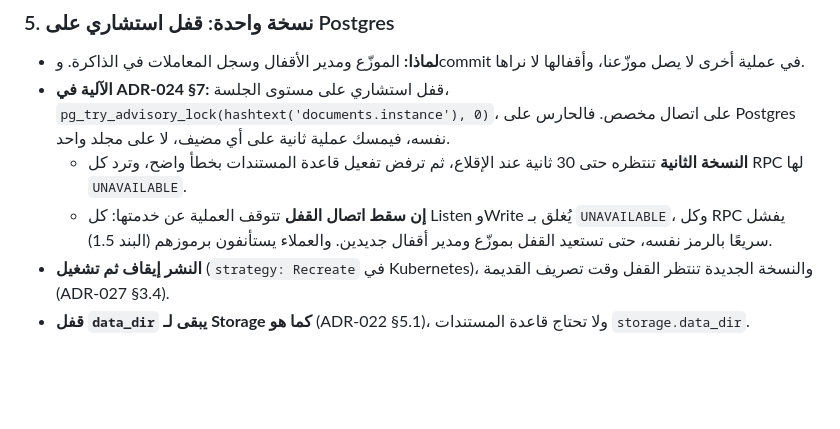
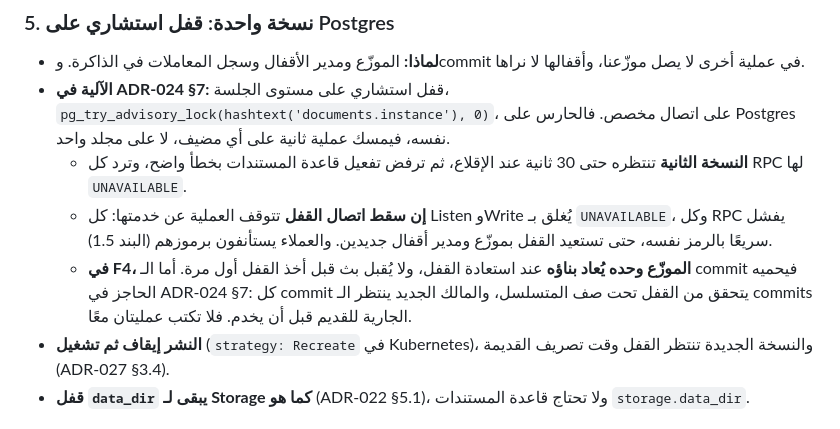
Before and after one commit to arumadev/aruma, a Markdown page: docs/adr/ADR-026-documents-listen.md, the part around the change. GitHub-like rendering; blank space fills up the shorter version.

Commit message:
Point ADR-026's single-instance section at the commit fence and the takeover barrier in ADR-024 §7

```diff
--- a/docs/adr/ADR-026-documents-listen.md
+++ b/docs/adr/ADR-026-documents-listen.md
@@ -165,6 +165,7 @@ Listen طريق القراءة الأساسي في الويب والجوال: ح
 - **الآلية في ADR-024 §7:** قفل استشاري على مستوى الجلسة، `pg_try_advisory_lock(hashtext('documents.instance'), 0)`، على اتصال مخصص. فالحارس على Postgres نفسه، فيمسك عملية ثانية على أي مضيف، لا على مجلد واحد.
   - **النسخة الثانية** تنتظره حتى 30 ثانية عند الإقلاع، ثم ترفض تفعيل قاعدة المستندات بخطأ واضح، وترد كل RPC لها `UNAVAILABLE`.
   - **إن سقط اتصال القفل** تتوقف العملية عن خدمتها: كل Listen وWrite يُغلق بـ `UNAVAILABLE`، وكل RPC يفشل سريعًا بالرمز نفسه، حتى تستعيد القفل بموزّع ومدير أقفال جديدين. والعملاء يستأنفون برموزهم (البند 1.5).
+  - **في F4، الموزّع وحده يُعاد بناؤه** عند استعادة القفل، ولا يُقبل بث قبل أخذ القفل أول مرة. أما الـ commit فيحميه الحاجز في ADR-024 §7: كل commit يتحقق من القفل تحت صف المتسلسل، والمالك الجديد ينتظر الـ commits الجارية للقديم قبل أن يخدم. فلا تكتب عمليتان معًا.
 - **النشر إيقاف ثم تشغيل** (`strategy: Recreate` في Kubernetes)، والنسخة الجديدة تنتظر القفل وقت تصريف القديمة (ADR-027 §3.4).
 - **قفل `data_dir` يبقى لـ Storage كما هو** (ADR-022 §5.1)، ولا تحتاج قاعدة المستندات `storage.data_dir`.
 
```
